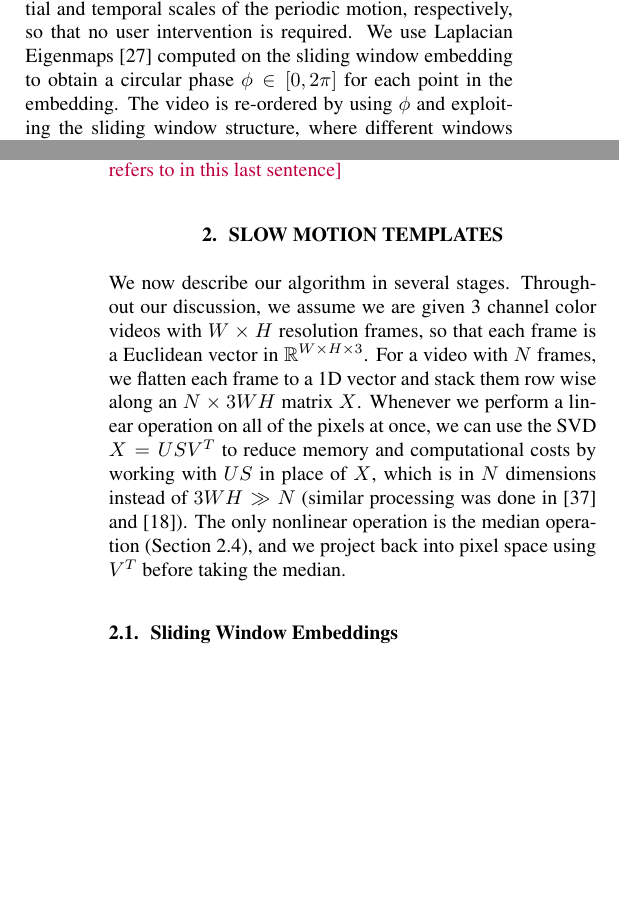
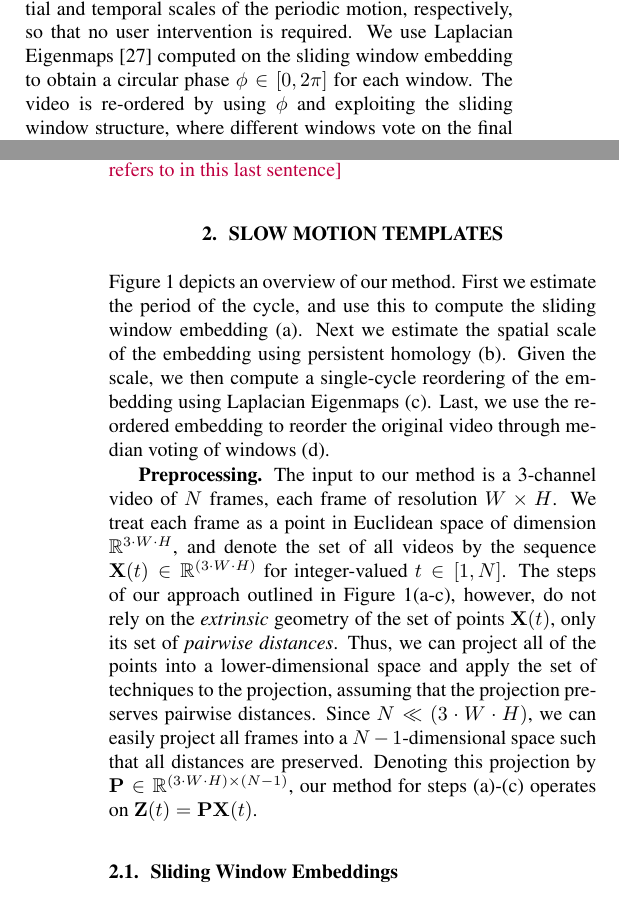
Before and after one commit to ctralie/SloMoLoops, a LaTeX paper (Paper/paper.tex): two parts of the columns of pages 1 and 2 of 6, joined at a grey line, cut so that both start at the same text, the shorter picture padded with empty space. Compiled offline with pdfLaTeX.

Commit message:
revised forematter of section 2

```diff
--- a/Paper/paper.tex
+++ b/Paper/paper.tex
@@ -70,7 +70,7 @@ Repetitive, periodic behavior is ubiquitous in our world. Animal locomotion, mec
 Our approach to slow motion templates is {\em Eulerian}; that is, we process the video pixel by pixel with no tracking.  Eulerian approaches for video synthesis are attractive due to their simplicity and ease of implementation.  For instance, a simple Fourier bandpass filtering and amplifying pixels can successfully elucidate subtle periodic motions in videos \cite{wu2012eulerian, wadhwa2013phase}.  Additionally, time domain Eulerian approaches have been used to synthesize infinitely playing ``video textures'' using random walks \cite{schodl2000video}, or to synthesize perfectly looping video templates after grouping pixels with similar periods together and devising a common period for all groups \cite{Liao2013VideoLoops,Liao2015VideoLoops}.  There are some pitfalls with Eulerian techniques, however.  They are known to fail for large motions, and also require the user to manually specify frequencies of interest \cite{wu2012eulerian, wadhwa2013phase}.  Furthermore, period-to-period drift that is due to a moving camera or small variation in motion can be problematic, as well as unrelated motion in the background \cite{stauffer1999adaptive}.
 
 % MSB: opportunity to slim paper by cutting examples
-To address the problems with an Eulerian representation, we devise a geometric/topological Eulerian framework by constructing {\em sliding window embeddings} of videos (Section~\ref{sec:slidingwindow}).  Sliding window embeddings, or delay reconstructions, have found a diverse array of applications in activity recognition \cite{frank2010activity,venkataraman2016shape}, gene expression data \cite{perea2015sw1pers}, EEG analysis \cite{stam2005nonlinear, plesnik2014detection}, audio and music analysis \cite{herzel1994analysis,serra2009cross,bello2011measuring,traliemoebius}, video analysis \cite{tralie2017quasi}, and motion capture analysis \cite{venkataraman2016shape}.  Sliding window embeddings of periodic time series, in particular, form samples of a topological loop \cite{perea2015sliding}, as do generalized multivariate sliding windows on periodic video data, regardless of the type of motion present \cite{traliehigh, tralie2017quasi}.  Furthermore, the sliding window embedding of an Eulerian video provides a form of regularization that mitigates the effects of drift and leads to a cleaner loop~\cite{tralie2017quasi}.  Our geometric framework also allows us to use topological data analysis \cite{edelsbrunner2000topological,edelsbrunner2008persistent,edelsbrunner2010computational,carlsson2009topology,ghrist2014elementary} and fundamental frequency estimation \cite{Mcleod05asmarter} to autotune the spatial and temporal scales of the periodic motion, respectively, so that no user intervention is required.  We use Laplacian Eigenmaps~\cite{belkin2003laplacian} computed on the sliding window embedding to obtain a circular phase $\phi \in [0, 2\pi]$ for each point in the embedding.  The video is re-ordered by using $\phi$ and exploiting the sliding window structure, where different windows vote on the final pixels in each frame of the template, helping to further mitigate drift (Section~\ref{sec:cyclereordering}).  As an illustration, Figure~\ref{fig:ConceptFigure} shows an example of our technique on a sampled periodic time series (i.e. single pixel grayscale video).  There are only 12 samples per period in the original signal, so the details of each period are coarse and noisy.  However, once they are re-sorted, we get a fine-detailed representation of one period.  The extension of this technique to videos will be described in detail in Section~\ref{sec:methods}.
+To address the problems with an Eulerian representation, we devise a geometric/topological Eulerian framework by constructing {\em sliding window embeddings} of videos (Section~\ref{sec:slidingwindow}).  Sliding window embeddings, or delay reconstructions, have found a diverse array of applications in activity recognition \cite{frank2010activity,venkataraman2016shape}, gene expression data \cite{perea2015sw1pers}, EEG analysis \cite{stam2005nonlinear, plesnik2014detection}, audio and music analysis \cite{herzel1994analysis,serra2009cross,bello2011measuring,traliemoebius}, video analysis \cite{tralie2017quasi}, and motion capture analysis \cite{venkataraman2016shape}.  Sliding window embeddings of periodic time series, in particular, form samples of a topological loop \cite{perea2015sliding}, as do generalized multivariate sliding windows on periodic video data, regardless of the type of motion present \cite{traliehigh, tralie2017quasi}.  Furthermore, the sliding window embedding of an Eulerian video provides a form of regularization that mitigates the effects of drift and leads to a cleaner loop~\cite{tralie2017quasi}.  Our geometric framework also allows us to use topological data analysis \cite{edelsbrunner2000topological,edelsbrunner2008persistent,edelsbrunner2010computational,carlsson2009topology,ghrist2014elementary} and fundamental frequency estimation \cite{Mcleod05asmarter} to autotune the spatial and temporal scales of the periodic motion, respectively, so that no user intervention is required.  We use Laplacian Eigenmaps~\cite{belkin2003laplacian} computed on the sliding window embedding to obtain a circular phase $\phi \in [0, 2\pi]$ for each window.  The video is re-ordered by using $\phi$ and exploiting the sliding window structure, where different windows vote on the final pixels in each frame of the template, helping to further mitigate drift (Section~\ref{sec:cyclereordering}).  As an illustration, Figure~\ref{fig:ConceptFigure} shows an example of our technique on a sampled periodic time series (i.e. single pixel grayscale video).  There are only 12 samples per period in the original signal, so the details of each period are coarse and noisy.  However, once they are re-sorted, we get a fine-detailed representation of one period.  The extension of this technique to videos will be described in detail in Section~\ref{sec:methods}.
 
 
 % MSB: opportunity to slim paper by cutting examples
@@ -87,9 +87,11 @@ Many prior works use a combination of sliding window embeddings and topological
 \label{fig:ConceptFigure}
 \end{figure*}
 
+Figure~\ref{fig:ConceptFigure} depicts an overview of our method. First we estimate the period of the cycle, and use this to compute the sliding window embedding (a). Next we estimate the spatial scale of the embedding using persistent homology (b). Given the scale, we then compute a single-cycle reordering of the embedding using Laplacian Eigenmaps (c). Last, we use the reordered embedding to reorder the original video through median voting of windows (d).
 
+\textbf{Preprocessing.} The input to our method is a 3-channel video of $N$ frames, each frame of resolution $W \times H$. We treat each frame as a point in Euclidean space of dimension $\mathbb{R}^{3 \cdot W \cdot H}$, and denote the set of all videos by the sequence $\mathbf{X}(t) \in \mathbb{R}^{(3 \cdot W \cdot H)}$ for integer-valued $t \in [1,N]$. The steps of our approach outlined in Figure~\ref{fig:ConceptFigure}(a-c), however, do not rely on the {\em extrinsic} geometry of the set of points $\mathbf{X}(t)$, only its set of {\em pairwise distances}. Thus, we can project all of the points into a lower-dimensional space and apply the set of techniques to the projection, assuming that the projection preserves pairwise distances. Since $N \ll (3 \cdot W \cdot H)$, we can easily project all frames into a $N-1$-dimensional space such that all distances are preserved. Denoting this projection by $\mathbf{P} \in \mathbb{R}^{(3 \cdot W \cdot H) \times (N-1)}$, our method for steps (a)-(c) operates on $\mathbf{Z}(t) = \mathbf{P} \mathbf{X}(t)$.
 
-We now describe our algorithm in several stages.  Throughout our discussion, we assume we are given 3 channel color videos with $W \times H$ resolution frames, so that each frame is a Euclidean vector in $\mathbb{R}^{W \times H \times 3}$.  For a video with $N$ frames, we flatten each frame to a 1D vector and stack them row wise along an $N \times 3WH$ matrix $X$.  Whenever we perform a linear operation on all of the pixels at once, we can use the SVD $X = USV^T$ to reduce memory and computational costs by working with $US$ in place of $X$, which is in $N$ dimensions instead of $3WH \gg N$ (similar processing was done in \cite{turk1991eigenfaces} and \cite{tralie2017quasi}).  The only nonlinear operation is the median operation (Section~\ref{sec:cyclereordering}), and we project back into pixel space using $V^T$ before taking the median.
+%We now describe our algorithm in several stages.  Throughout our discussion, we assume we are given 3 channel color videos with $W \times H$ resolution frames, so that each frame is a Euclidean vector in $\mathbb{R}^{W \times H \times 3}$.  For a video with $N$ frames, we flatten each frame to a 1D vector and stack them row wise along an $N \times 3WH$ matrix $X$.  Whenever we perform a linear operation on all of the pixels at once, we can use the SVD $X = USV^T$ to reduce memory and computational costs by working with $US$ in place of $X$, which is in $N$ dimensions instead of $3WH \gg N$ (similar processing was done in \cite{turk1991eigenfaces} and \cite{tralie2017quasi}).  The only nonlinear operation is the median operation (Section~\ref{sec:cyclereordering}), and we project back into pixel space using $V^T$ before taking the median.
 
 \subsection{Sliding Window Embeddings}
 \label{sec:slidingwindow}
```
